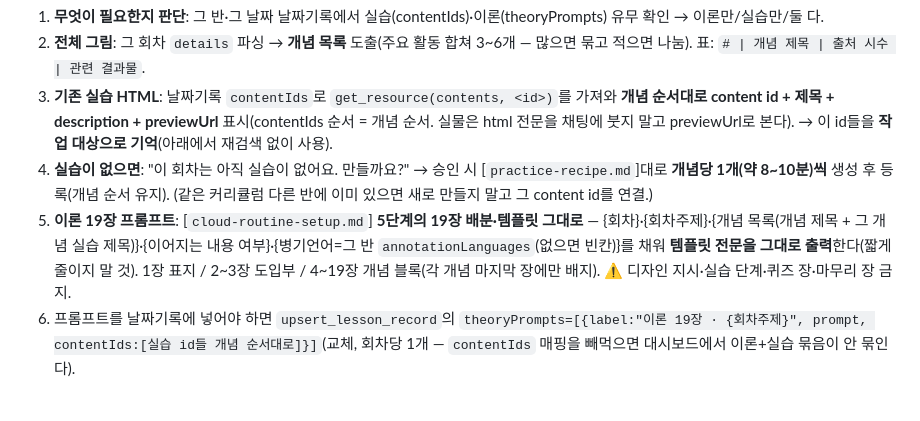
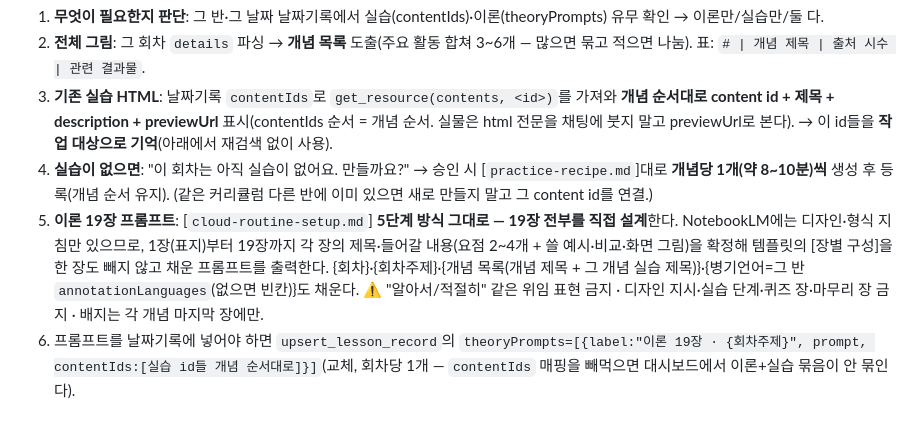
Before and after one commit to Ssong0515/dasarang-class, a Markdown page: docs/lesson-automation/chat-project-guide.md, the part around the change. Rendered like a GitHub page.

```diff
--- a/docs/lesson-automation/chat-project-guide.md
+++ b/docs/lesson-automation/chat-project-guide.md
@@ -76,7 +76,7 @@
 2. **전체 그림**: 그 회차 `details` 파싱 → **개념 목록** 도출(주요 활동 합쳐 3~6개 — 많으면 묶고 적으면 나눔). 표: `# | 개념 제목 | 출처 시수 | 관련 결과물`.
 3. **기존 실습 HTML**: 날짜기록 `contentIds`로 `get_resource(contents, <id>)`를 가져와 **개념 순서대로 content id + 제목 + description + previewUrl** 표시(contentIds 순서 = 개념 순서. 실물은 html 전문을 채팅에 붓지 말고 previewUrl로 본다). → 이 id들을 **작업 대상으로 기억**(아래에서 재검색 없이 사용).
 4. **실습이 없으면**: "이 회차는 아직 실습이 없어요. 만들까요?" → 승인 시 [`practice-recipe.md`]대로 **개념당 1개(약 8~10분)씩** 생성 후 등록(개념 순서 유지). (같은 커리큘럼 다른 반에 이미 있으면 새로 만들지 말고 그 content id를 연결.)
-5. **이론 19장 프롬프트**: [`cloud-routine-setup.md`] **5단계의 19장 배분·템플릿 그대로** — {회차}·{회차주제}·{개념 목록(개념 제목 + 그 개념 실습 제목)}·{이어지는 내용 여부}·{병기언어=그 반 `annotationLanguages`(없으면 빈칸)}를 채워 **템플릿 전문을 그대로 출력**한다(짧게 줄이지 말 것). 1장 표지 / 2~3장 도입부 / 4~19장 개념 블록(각 개념 마지막 장에만 배지). ⚠️ 디자인 지시·실습 단계·퀴즈 장·마무리 장 금지.
+5. **이론 19장 프롬프트**: [`cloud-routine-setup.md`] **5단계 방식 그대로 — 19장 전부를 직접 설계**한다. NotebookLM에는 디자인·형식 지침만 있으므로, 1장(표지)부터 19장까지 각 장의 제목·들어갈 내용(요점 2~4개 + 쓸 예시·비교·화면 그림)을 확정해 템플릿의 [장별 구성]을 한 장도 빼지 않고 채운 프롬프트를 출력한다. {회차}·{회차주제}·{개념 목록(개념 제목 + 그 개념 실습 제목)}·{병기언어=그 반 `annotationLanguages`(없으면 빈칸)}도 채운다. ⚠️ "알아서/적절히" 같은 위임 표현 금지 · 디자인 지시·실습 단계·퀴즈 장·마무리 장 금지 · 배지는 각 개념 마지막 장에만.
 6. 프롬프트를 날짜기록에 넣어야 하면 `upsert_lesson_record`의 `theoryPrompts=[{label:"이론 19장 · {회차주제}", prompt, contentIds:[실습 id들 개념 순서대로]}]`(교체, 회차당 1개 — `contentIds` 매핑을 빼먹으면 대시보드에서 이론+실습 묶음이 안 묶인다).
 
 ### HTML 가져와 수정 — "이 HTML 고쳐줘 / {회차}회차 N번째 실습 html 수정"
```
Also changed, not shown: docs/lesson-automation/cloud-routine-setup.md (+22 -14 lines).
